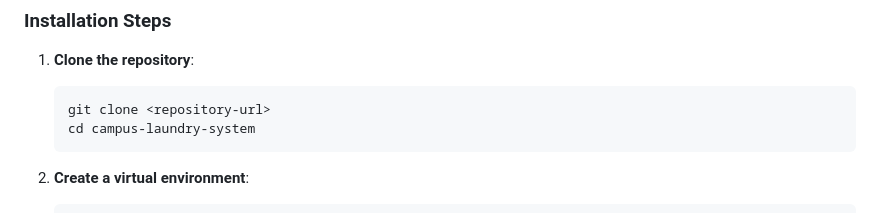
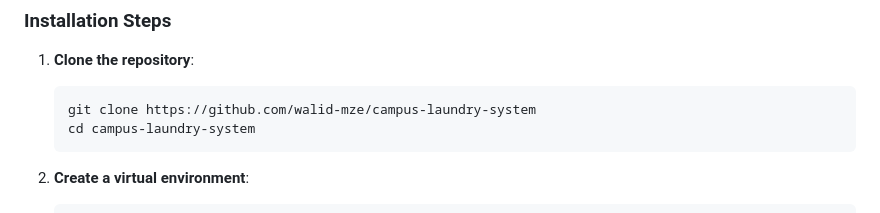
Before and after one commit to walid-mze/campus-laundry-system, a Markdown page: README.md, the part around the change. Drawn GitHub-style.

Commit message:
Update url

````diff
--- a/README.md
+++ b/README.md
@@ -45,7 +45,7 @@ A comprehensive web application built with Django that allows students to view m
 
 1. **Clone the repository**:
    ```bash
-   git clone <repository-url>
+   git clone https://github.com/walid-mze/campus-laundry-system
    cd campus-laundry-system
    ```
 
````
